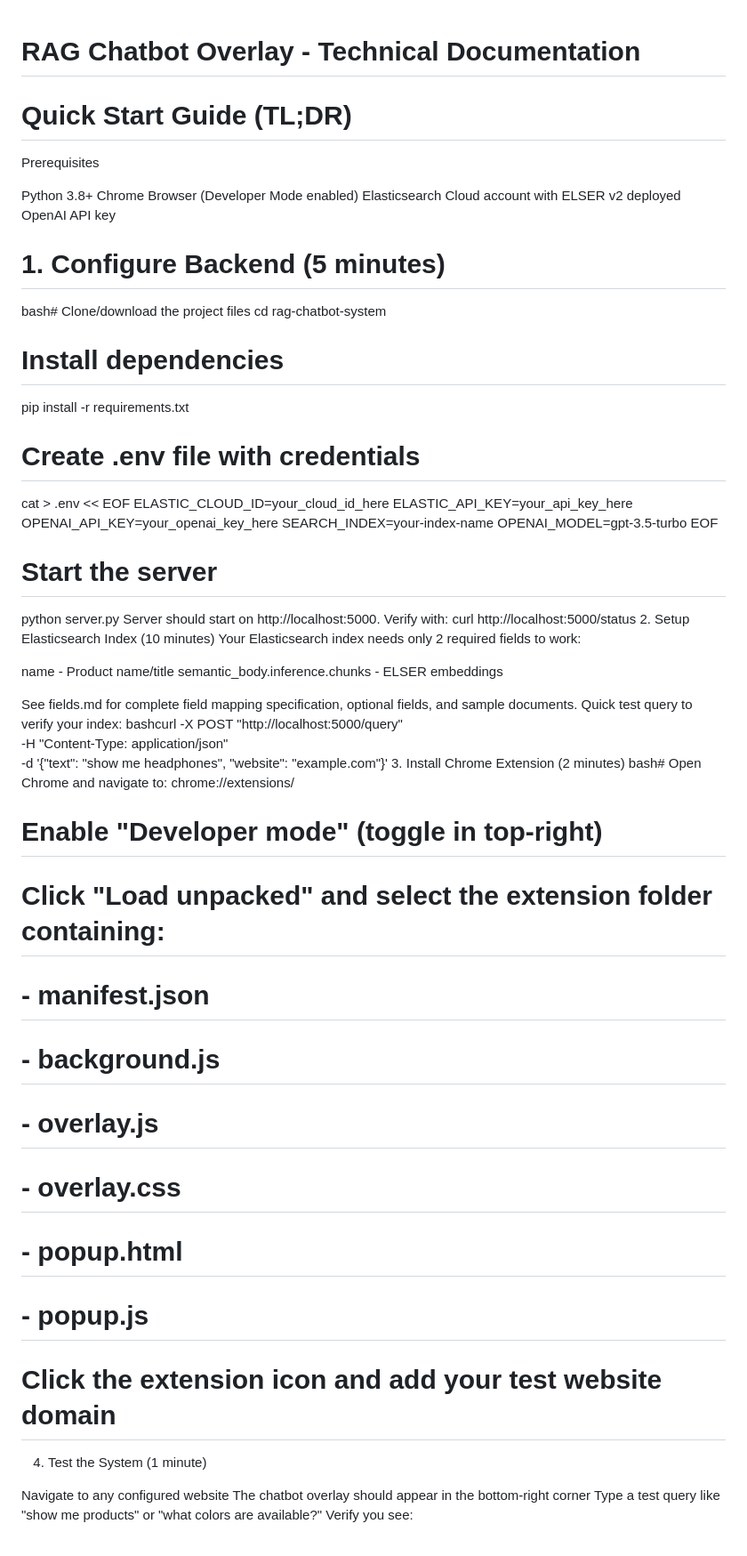
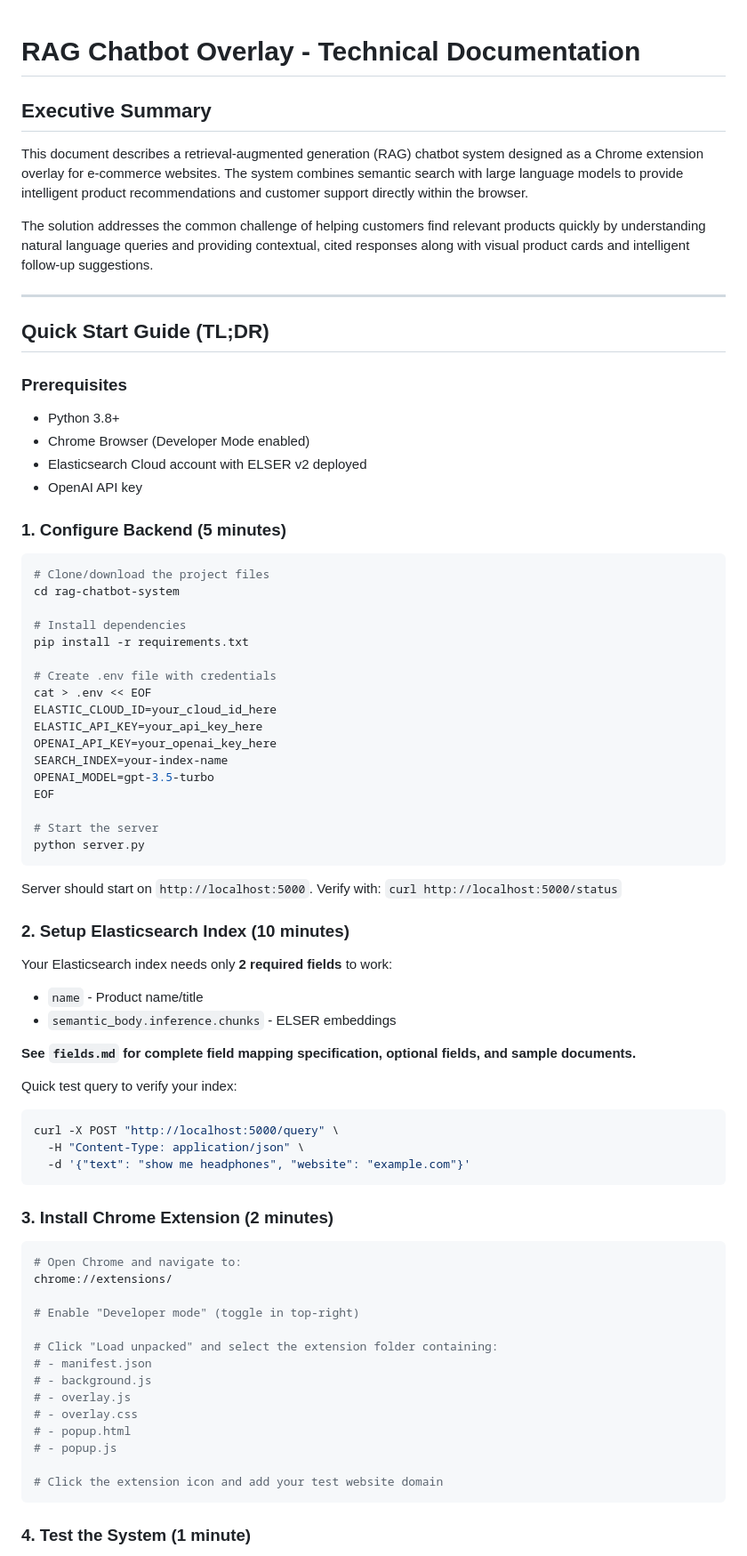
Before and after one commit to itsbanjo/elastic-demos, a Markdown page: search-ai-chrome-extension/README.md, the part around one of its changes. Shown at 89% size. GitHub-like rendering.

````diff
--- a/search-ai-chrome-extension/README.md
+++ b/search-ai-chrome-extension/README.md
@@ -1,16 +1,25 @@
 # RAG Chatbot Overlay - Technical Documentation
 
+## Executive Summary
 
-# Quick Start Guide (TL;DR)
-Prerequisites
+This document describes a retrieval-augmented generation (RAG) chatbot system designed as a Chrome extension overlay for e-commerce websites. The system combines semantic search with large language models to provide intelligent product recommendations and customer support directly within the browser.
 
-Python 3.8+
-Chrome Browser (Developer Mode enabled)
-Elasticsearch Cloud account with ELSER v2 deployed
-OpenAI API key
+The solution addresses the common challenge of helping customers find relevant products quickly by understanding natural language queries and providing contextual, cited responses along with visual product cards and intelligent follow-up suggestions.
 
-# 1. Configure Backend (5 minutes)
-bash# Clone/download the project files
+---
+
+## Quick Start Guide (TL;DR)
+
+### Prerequisites
+- Python 3.8+
+- Chrome Browser (Developer Mode enabled)
+- Elasticsearch Cloud account with ELSER v2 deployed
+- OpenAI API key
+
+### 1. Configure Backend (5 minutes)
+
+```bash
+# Clone/download the project files
 cd rag-chatbot-system
 
 # Install dependencies
@@ -27,20 +36,29 @@ EOF
 
 # Start the server
 python server.py
-Server should start on http://localhost:5000. Verify with: curl http://localhost:5000/status
-2. Setup Elasticsearch Index (10 minutes)
-Your Elasticsearch index needs only 2 required fields to work:
+```
 
-name - Product name/title
-semantic_body.inference.chunks - ELSER embeddings
+Server should start on `http://localhost:5000`. Verify with: `curl http://localhost:5000/status`
 
-See fields.md for complete field mapping specification, optional fields, and sample documents.
+### 2. Setup Elasticsearch Index (10 minutes)
+
+Your Elasticsearch index needs only **2 required fields** to work:
+- `name` - Product name/title
+- `semantic_body.inference.chunks` - ELSER embeddings
+
+**See `fields.md` for complete field mapping specification, optional fields, and sample documents.**
+
 Quick test query to verify your index:
-bashcurl -X POST "http://localhost:5000/query" \
+```bash
+curl -X POST "http://localhost:5000/query" \
   -H "Content-Type: application/json" \
   -d '{"text": "show me headphones", "website": "example.com"}'
-3. Install Chrome Extension (2 minutes)
-bash# Open Chrome and navigate to:
+```
+
+### 3. Install Chrome Extension (2 minutes)
+
+```bash
+# Open Chrome and navigate to:
 chrome://extensions/
 
 # Enable "Developer mode" (toggle in top-right)
@@ -54,10 +72,7 @@ chrome://extensions/
 # - popup.js
 
 # Click the extension icon and add your test website domain
-4. Test the System (1 minute)
+```
 
-Navigate to any configured website
-The chatbot overlay should appear in the bottom-right corner
-Type a test query like "show me products" or "what colors are available?"
-Verify you see:
+### 4. Test the System (1 minute)
 
````
Also changed, not shown: other parts of search-ai-chrome-extension/README.md (+18 -11 lines).
